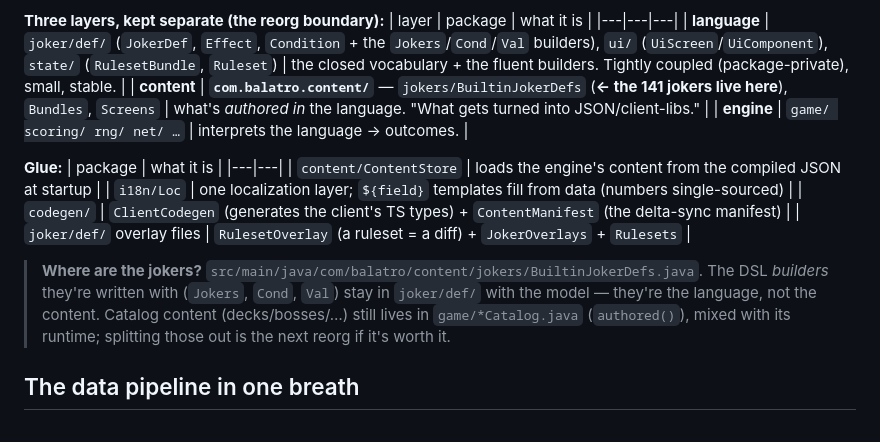
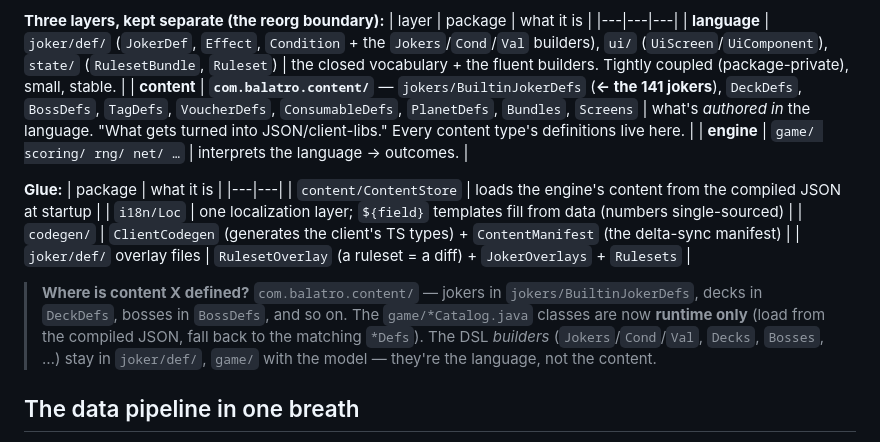
Before and after one commit to ChronoFinale/balatro-competitive-server, a Markdown page: ORIENT.md, the part around the change. GitHub-like rendering.

Commit message:
ORIENT: content path complete — all content types' definitions in com.balatro.content

```diff
--- a/ORIENT.md
+++ b/ORIENT.md
@@ -40,7 +40,7 @@ mod in real Balatro** (thin shell + server config); the Electron app is a fast p
 | layer | package | what it is |
 |---|---|---|
 | **language** | `joker/def/` (`JokerDef`, `Effect`, `Condition` + the `Jokers`/`Cond`/`Val` builders), `ui/` (`UiScreen`/`UiComponent`), `state/` (`RulesetBundle`, `Ruleset`) | the closed vocabulary + the fluent builders. Tightly coupled (package-private), small, stable. |
-| **content** | **`com.balatro.content/`** — `jokers/BuiltinJokerDefs` (**← the 141 jokers live here**), `Bundles`, `Screens` | what's *authored in* the language. "What gets turned into JSON/client-libs." |
+| **content** | **`com.balatro.content/`** — `jokers/BuiltinJokerDefs` (**← the 141 jokers**), `DeckDefs`, `BossDefs`, `TagDefs`, `VoucherDefs`, `ConsumableDefs`, `PlanetDefs`, `Bundles`, `Screens` | what's *authored in* the language. "What gets turned into JSON/client-libs." Every content type's definitions live here. |
 | **engine** | `game/ scoring/ rng/ net/ …` | interprets the language → outcomes. |
 
 **Glue:**
@@ -51,10 +51,10 @@ mod in real Balatro** (thin shell + server config); the Electron app is a fast p
 | `codegen/` | `ClientCodegen` (generates the client's TS types) + `ContentManifest` (the delta-sync manifest) |
 | `joker/def/` overlay files | `RulesetOverlay` (a ruleset = a diff) + `JokerOverlays` + `Rulesets` |
 
-> **Where are the jokers?** `src/main/java/com/balatro/content/jokers/BuiltinJokerDefs.java`. The DSL
-> *builders* they're written with (`Jokers`, `Cond`, `Val`) stay in `joker/def/` with the model — they're the
-> language, not the content. Catalog content (decks/bosses/…) still lives in `game/*Catalog.java` (`authored()`),
-> mixed with its runtime; splitting those out is the next reorg if it's worth it.
+> **Where is content X defined?** `com.balatro.content/` — jokers in `jokers/BuiltinJokerDefs`, decks in
+> `DeckDefs`, bosses in `BossDefs`, and so on. The `game/*Catalog.java` classes are now **runtime only** (load
+> from the compiled JSON, fall back to the matching `*Defs`). The DSL *builders* (`Jokers`/`Cond`/`Val`,
+> `Decks`, `Bosses`, …) stay in `joker/def/`, `game/` with the model — they're the language, not the content.
 
 ## The data pipeline in one breath
 
```
